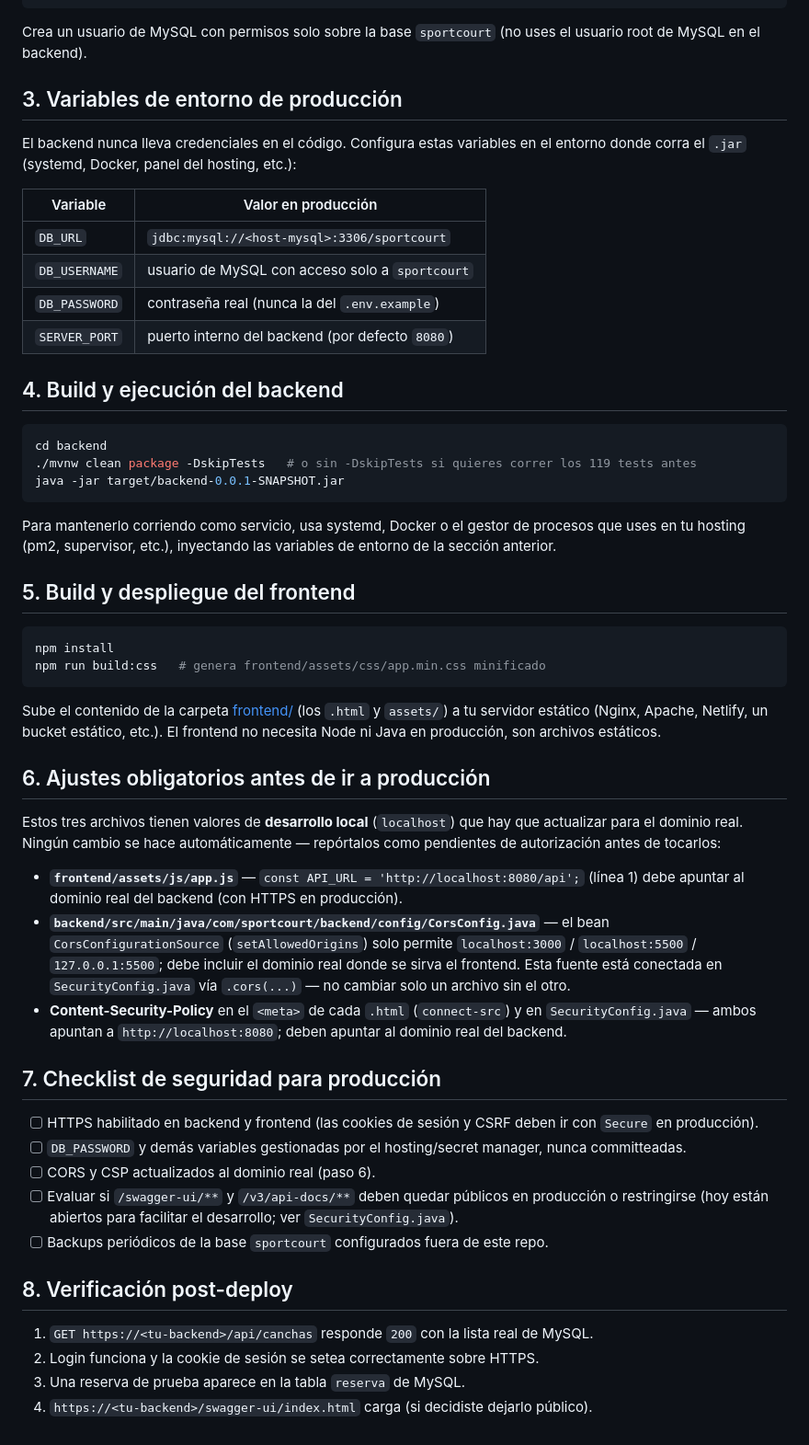
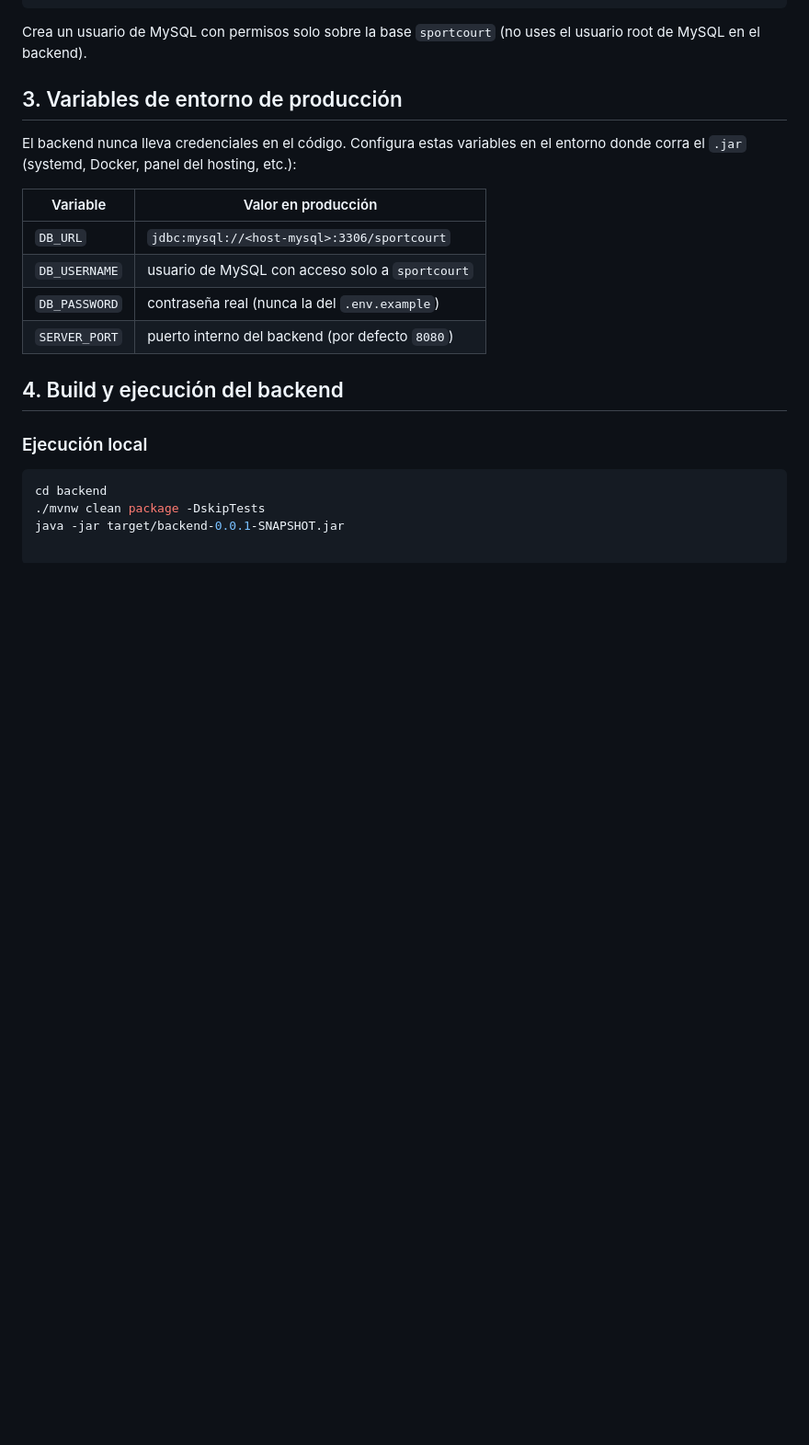
Before and after one commit to pachesoparionacarlosmanuel-blip/SportCourt2.0, a Markdown page: docs/DEPLOYMENT.md, the part around the change. Shown at 92% size. Rendered like a GitHub page; blank space fills up the shorter version.

Commit message:
docs: actualizar guia de deployment

````diff
--- a/docs/DEPLOYMENT.md
+++ b/docs/DEPLOYMENT.md
@@ -89,59 +89,9 @@ entorno donde corra el `.jar` (systemd, Docker, panel del hosting, etc.):
 
 ## 4. Build y ejecución del backend
 
+### Ejecución local
+
 ```bash
 cd backend
-./mvnw clean package -DskipTests   # o sin -DskipTests si quieres correr los 119 tests antes
+./mvnw clean package -DskipTests
 java -jar target/backend-0.0.1-SNAPSHOT.jar
-```
-
-Para mantenerlo corriendo como servicio, usa systemd, Docker o el gestor de procesos
-que uses en tu hosting (pm2, supervisor, etc.), inyectando las variables de entorno
-de la sección anterior.
-
-## 5. Build y despliegue del frontend
-
-```bash
-npm install
-npm run build:css   # genera frontend/assets/css/app.min.css minificado
-```
-
-Sube el contenido de la carpeta [frontend/](../frontend/) (los `.html` y `assets/`) a tu
-servidor estático (Nginx, Apache, Netlify, un bucket estático, etc.). El frontend no
-necesita Node ni Java en producción, son archivos estáticos.
-
-## 6. Ajustes obligatorios antes de ir a producción
-
-Estos tres archivos tienen valores de **desarrollo local** (`localhost`) que hay que
-actualizar para el dominio real. Ningún cambio se hace automáticamente — repórtalos
-como pendientes de autorización antes de tocarlos:
-
-- **`frontend/assets/js/app.js`** — `const API_URL = 'http://localhost:8080/api';` (línea 1)
-  debe apuntar al dominio real del backend (con HTTPS en producción).
-- **`backend/src/main/java/com/sportcourt/backend/config/CorsConfig.java`** —
-  el bean `CorsConfigurationSource` (`setAllowedOrigins`) solo permite `localhost:3000` /
-  `localhost:5500` / `127.0.0.1:5500`; debe incluir el dominio real donde se sirva el
-  frontend. Esta fuente está conectada en `SecurityConfig.java` vía `.cors(...)` — no
-  cambiar solo un archivo sin el otro.
-- **Content-Security-Policy** en el `<meta>` de cada `.html` (`connect-src`) y en
-  `SecurityConfig.java` — ambos apuntan a `http://localhost:8080`; deben apuntar al
-  dominio real del backend.
-
-## 7. Checklist de seguridad para producción
-
-- [ ] HTTPS habilitado en backend y frontend (las cookies de sesión y CSRF deben ir
-      con `Secure` en producción).
-- [ ] `DB_PASSWORD` y demás variables gestionadas por el hosting/secret manager, nunca
-      committeadas.
-- [ ] CORS y CSP actualizados al dominio real (paso 6).
-- [ ] Evaluar si `/swagger-ui/**` y `/v3/api-docs/**` deben quedar públicos en
-      producción o restringirse (hoy están abiertos para facilitar el desarrollo;
-      ver `SecurityConfig.java`).
-- [ ] Backups periódicos de la base `sportcourt` configurados fuera de este repo.
-
-## 8. Verificación post-deploy
-
-1. `GET https://<tu-backend>/api/canchas` responde `200` con la lista real de MySQL.
-2. Login funciona y la cookie de sesión se setea correctamente sobre HTTPS.
-3. Una reserva de prueba aparece en la tabla `reserva` de MySQL.
-4. `https://<tu-backend>/swagger-ui/index.html` carga (si decidiste dejarlo público).
````
